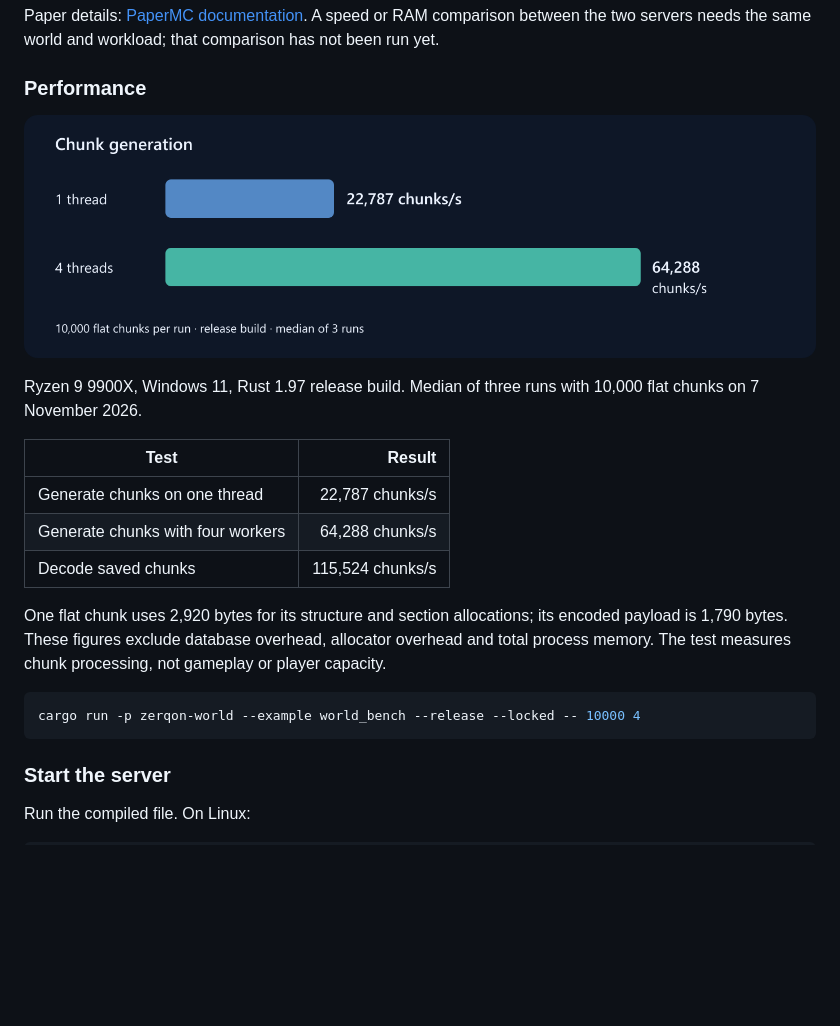
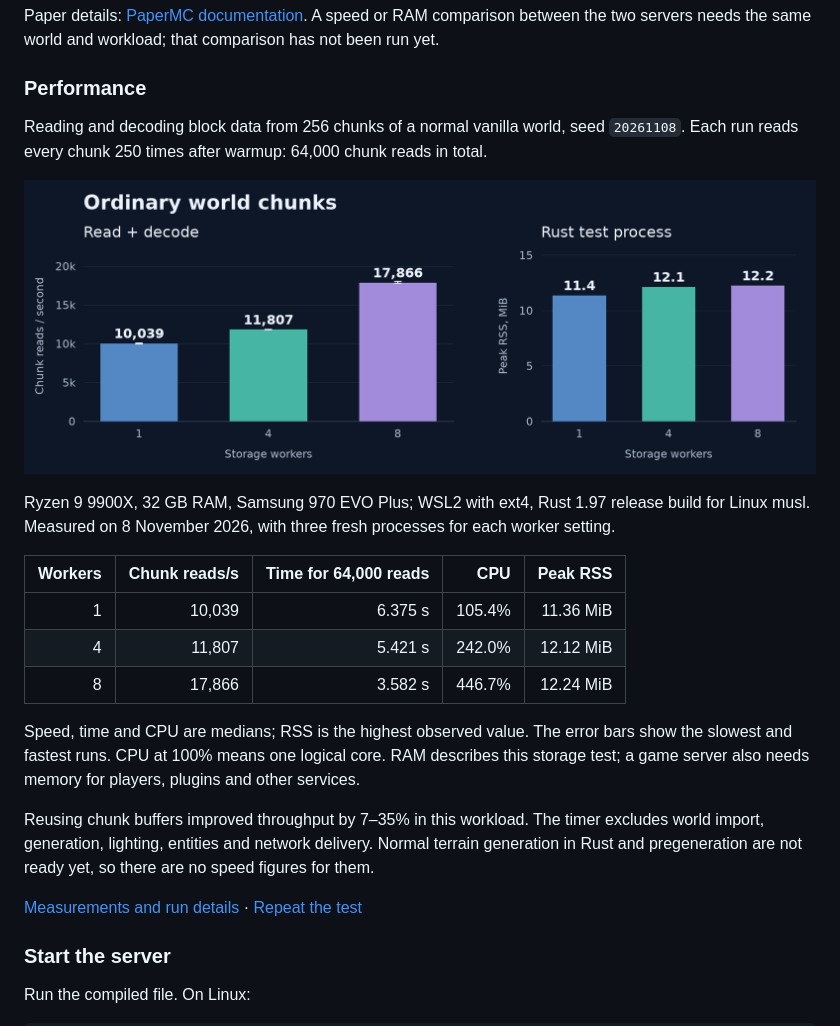
Before and after one commit to teighto/Zerqon-Core, a Markdown page: README.md, the part around one of its changes. Drawn GitHub-style; pictures changed too: docs/images/performance.png; blank space fills up the shorter version.

Commit message:
Publish ordinary-world block storage measurements

````diff
--- a/README.md
+++ b/README.md
@@ -26,21 +26,23 @@ Paper details: [PaperMC documentation](https://docs.papermc.io/paper/). A speed
 
 ### Performance
 
-![Chunk generation measurements](docs/images/performance.png)
+Reading and decoding block data from 256 chunks of a normal vanilla world, seed `20261108`. Each run reads every chunk 250 times after warmup: 64,000 chunk reads in total.
 
-Ryzen 9 9900X, Windows 11, Rust 1.97 release build. Median of three runs with 10,000 flat chunks on 7 November 2026.
+![Ordinary-world block storage measurements](docs/images/performance.png)
 
-| Test | Result |
-|---|---:|
-| Generate chunks on one thread | 22,787 chunks/s |
-| Generate chunks with four workers | 64,288 chunks/s |
-| Decode saved chunks | 115,524 chunks/s |
+Ryzen 9 9900X, 32 GB RAM, Samsung 970 EVO Plus; WSL2 with ext4, Rust 1.97 release build for Linux musl. Measured on 8 November 2026, with three fresh processes for each worker setting.
 
-One flat chunk uses 2,920 bytes for its structure and section allocations; its encoded payload is 1,790 bytes. These figures exclude database overhead, allocator overhead and total process memory. The test measures chunk processing, not gameplay or player capacity.
+| Workers | Chunk reads/s | Time for 64,000 reads | CPU | Peak RSS |
+|---:|---:|---:|---:|---:|
+| 1 | 10,039 | 6.375 s | 105.4% | 11.36 MiB |
+| 4 | 11,807 | 5.421 s | 242.0% | 12.12 MiB |
+| 8 | 17,866 | 3.582 s | 446.7% | 12.24 MiB |
 
-```sh
-cargo run -p zerqon-world --example world_bench --release --locked -- 10000 4
-```
+Speed, time and CPU are medians; RSS is the highest observed value. The error bars show the slowest and fastest runs. CPU at 100% means one logical core. RAM describes this storage test; a game server also needs memory for players, plugins and other services.
+
+Reusing chunk buffers improved throughput by 7–35% in this workload. The timer excludes world import, generation, lighting, entities and network delivery. Normal terrain generation in Rust and pregeneration are not ready yet, so there are no speed figures for them.
+
+[Measurements and run details](docs/benchmarks/ordinary-chunks.json) · [Repeat the test](https://github.com/teighto/Zerqon-Core/tree/main/crates/zerqon-world#ordinary-terrain-block-loading)
 
 ### Start the server
 
````
Also changed, not shown: other parts of README.md (+14 -10 lines), 4 other files.
